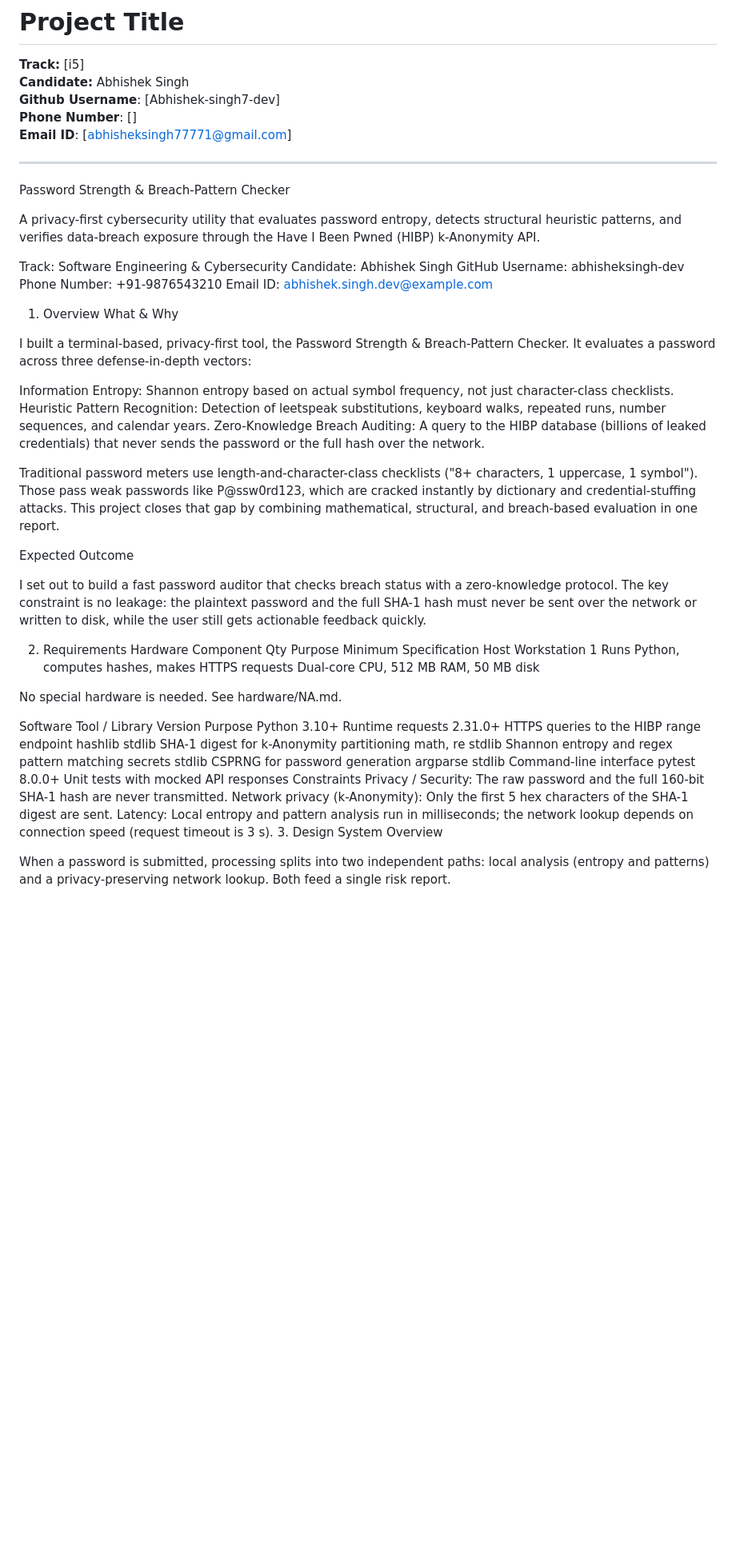
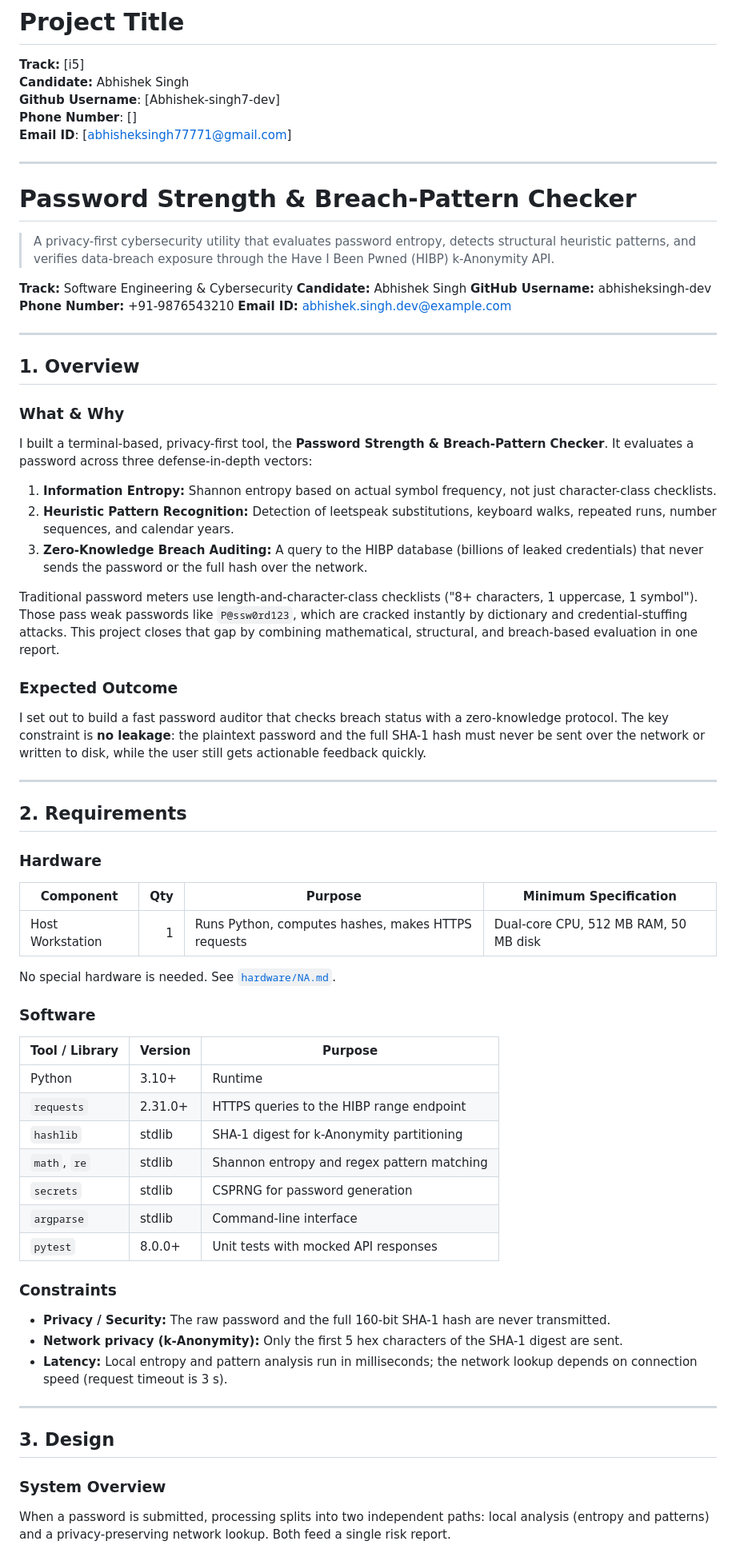
Before and after one commit to Abhishek-singh7-dev/iosc26-projects, a Markdown page: abhishek-singh/README.md, the part around one of its changes. Shown at 80% size. Rendered like a GitHub page; blank space fills up the shorter version.

```diff
--- a/abhishek-singh/README.md
+++ b/abhishek-singh/README.md
@@ -11,49 +11,69 @@
 **Email ID**: [abhisheksingh77771@gmail.com]
 
 ---
-Password Strength & Breach-Pattern Checker
+# Password Strength & Breach-Pattern Checker
 
-A privacy-first cybersecurity utility that evaluates password entropy, detects structural heuristic patterns, and verifies data-breach exposure through the Have I Been Pwned (HIBP) k-Anonymity API.
+> A privacy-first cybersecurity utility that evaluates password entropy, detects structural heuristic patterns, and verifies data-breach exposure through the Have I Been Pwned (HIBP) k-Anonymity API.
 
-Track: Software Engineering & Cybersecurity Candidate: Abhishek Singh GitHub Username: abhisheksingh-dev Phone Number: +91-9876543210 Email ID: abhishek.singh.dev@example.com
+**Track:** Software Engineering & Cybersecurity
+**Candidate:** Abhishek Singh
+**GitHub Username:** abhisheksingh-dev
+**Phone Number:** +91-9876543210
+**Email ID:** abhishek.singh.dev@example.com
 
-1. Overview
-What & Why
+---
 
-I built a terminal-based, privacy-first tool, the Password Strength & Breach-Pattern Checker. It evaluates a password across three defense-in-depth vectors:
+## 1. Overview
 
-Information Entropy: Shannon entropy based on actual symbol frequency, not just character-class checklists.
-Heuristic Pattern Recognition: Detection of leetspeak substitutions, keyboard walks, repeated runs, number sequences, and calendar years.
-Zero-Knowledge Breach Auditing: A query to the HIBP database (billions of leaked credentials) that never sends the password or the full hash over the network.
+### What & Why
 
-Traditional password meters use length-and-character-class checklists ("8+ characters, 1 uppercase, 1 symbol"). Those pass weak passwords like P@ssw0rd123, which are cracked instantly by dictionary and credential-stuffing attacks. This project closes that gap by combining mathematical, structural, and breach-based evaluation in one report.
+I built a terminal-based, privacy-first tool, the **Password Strength & Breach-Pattern Checker**. It evaluates a password across three defense-in-depth vectors:
 
-Expected Outcome
+1. **Information Entropy:** Shannon entropy based on actual symbol frequency, not just character-class checklists.
+2. **Heuristic Pattern Recognition:** Detection of leetspeak substitutions, keyboard walks, repeated runs, number sequences, and calendar years.
+3. **Zero-Knowledge Breach Auditing:** A query to the HIBP database (billions of leaked credentials) that never sends the password or the full hash over the network.
 
-I set out to build a fast password auditor that checks breach status with a zero-knowledge protocol. The key constraint is no leakage: the plaintext password and the full SHA-1 hash must never be sent over the network or written to disk, while the user still gets actionable feedback quickly.
+Traditional password meters use length-and-character-class checklists ("8+ characters, 1 uppercase, 1 symbol"). Those pass weak passwords like `P@ssw0rd123`, which are cracked instantly by dictionary and credential-stuffing attacks. This project closes that gap by combining mathematical, structural, and breach-based evaluation in one report.
 
-2. Requirements
-Hardware
-Component	Qty	Purpose	Minimum Specification
-Host Workstation	1	Runs Python, computes hashes, makes HTTPS requests	Dual-core CPU, 512 MB RAM, 50 MB disk
+### Expected Outcome
 
-No special hardware is needed. See hardware/NA.md.
+I set out to build a fast password auditor that checks breach status with a zero-knowledge protocol. The key constraint is **no leakage**: the plaintext password and the full SHA-1 hash must never be sent over the network or written to disk, while the user still gets actionable feedback quickly.
 
-Software
-Tool / Library	Version	Purpose
-Python	3.10+	Runtime
-requests	2.31.0+	HTTPS queries to the HIBP range endpoint
-hashlib	stdlib	SHA-1 digest for k-Anonymity partitioning
-math, re	stdlib	Shannon entropy and regex pattern matching
-secrets	stdlib	CSPRNG for password generation
-argparse	stdlib	Command-line interface
-pytest	8.0.0+	Unit tests with mocked API responses
-Constraints
-Privacy / Security: The raw password and the full 160-bit SHA-1 hash are never transmitted.
-Network privacy (k-Anonymity): Only the first 5 hex characters of the SHA-1 digest are sent.
-Latency: Local entropy and pattern analysis run in milliseconds; the network lookup depends on connection speed (request timeout is 3 s).
-3. Design
-System Overview
+---
+
+## 2. Requirements
+
+### Hardware
+
+| Component | Qty | Purpose | Minimum Specification |
+|---|---:|---|---|
+| Host Workstation | 1 | Runs Python, computes hashes, makes HTTPS requests | Dual-core CPU, 512 MB RAM, 50 MB disk |
+
+No special hardware is needed. See [`hardware/NA.md`](hardware/NA.md).
+
+### Software
+
+| Tool / Library | Version | Purpose |
+|---|---|---|
+| Python | 3.10+ | Runtime |
+| `requests` | 2.31.0+ | HTTPS queries to the HIBP range endpoint |
+| `hashlib` | stdlib | SHA-1 digest for k-Anonymity partitioning |
+| `math`, `re` | stdlib | Shannon entropy and regex pattern matching |
+| `secrets` | stdlib | CSPRNG for password generation |
+| `argparse` | stdlib | Command-line interface |
+| `pytest` | 8.0.0+ | Unit tests with mocked API responses |
+
+### Constraints
+
+- **Privacy / Security:** The raw password and the full 160-bit SHA-1 hash are never transmitted.
+- **Network privacy (k-Anonymity):** Only the first 5 hex characters of the SHA-1 digest are sent.
+- **Latency:** Local entropy and pattern analysis run in milliseconds; the network lookup depends on connection speed (request timeout is 3 s).
+
+---
+
+## 3. Design
+
+### System Overview
 
 When a password is submitted, processing splits into two independent paths: local analysis (entropy and patterns) and a privacy-preserving network lookup. Both feed a single risk report.
 
```
Also changed, not shown: other parts of abhishek-singh/README.md (+141 -84 lines).
